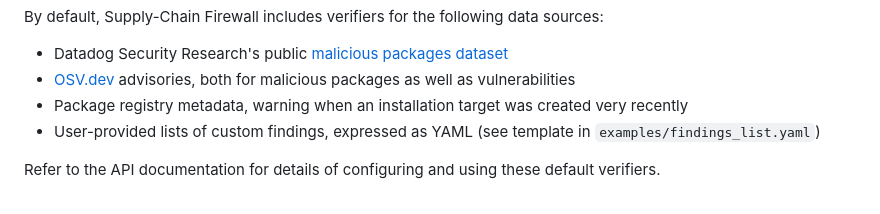
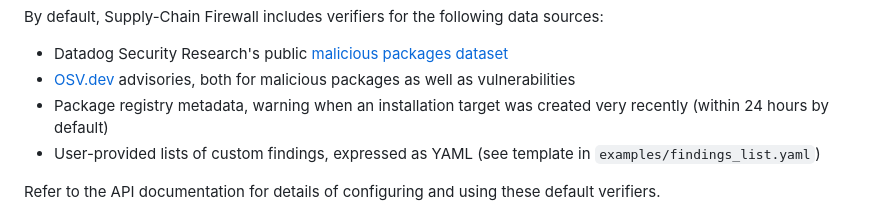
Before and after one commit to DataDog/supply-chain-firewall, a Markdown page: README.md, the part around the change. Rendered like a GitHub page.

Commit message:
Add default tolerance to README

```diff
--- a/README.md
+++ b/README.md
@@ -17,7 +17,7 @@ By default, Supply-Chain Firewall includes verifiers for the following data sour
 
 - Datadog Security Research's public [malicious packages dataset](https://github.com/DataDog/malicious-software-packages-dataset)
 - [OSV.dev](https://osv.dev) advisories, both for malicious packages as well as vulnerabilities
-- Package registry metadata, warning when an installation target was created very recently
+- Package registry metadata, warning when an installation target was created very recently (within 24 hours by default)
 - User-provided lists of custom findings, expressed as YAML (see template in `examples/findings_list.yaml`)
 
 Refer to the API documentation for details of configuring and using these default verifiers.
```
